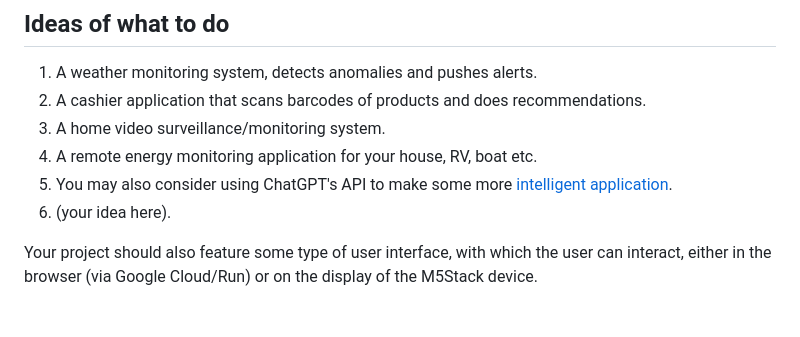
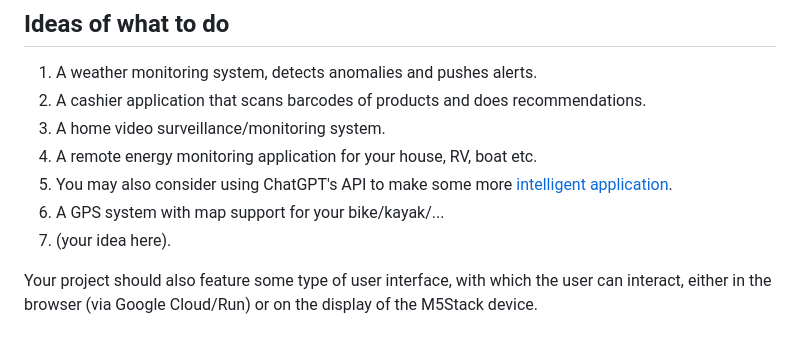
Before and after one commit to michalis0/Cloud-and-Advanced-Analytics, a Markdown page: project/readme.md, the part around the change. Rendered like a GitHub page.

```diff
--- a/project/readme.md
+++ b/project/readme.md
@@ -26,7 +26,8 @@ For your project you can use the M5stack IoT device as a visualization device (s
 3. A home video surveillance/monitoring system.
 4. A remote energy monitoring application for your house, RV, boat etc.
 5. You may also consider using ChatGPT's API to make some more [intelligent application](https://www.youtube.com/watch?v=mCk4Rabkmjc).
-6. (your idea here).
+6. A GPS system with map support for your bike/kayak/...
+7. (your idea here).
 
 Your project should also feature some type of user interface, with which the user can interact, either in the browser (via Google Cloud/Run) or on the display of the M5Stack device.
 
```
